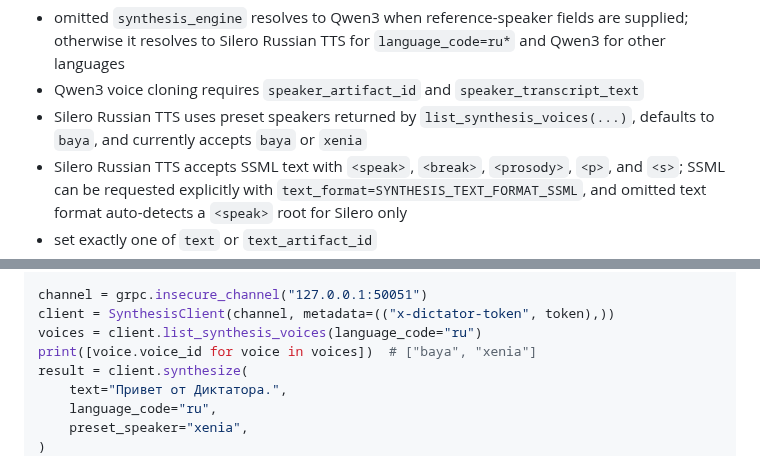
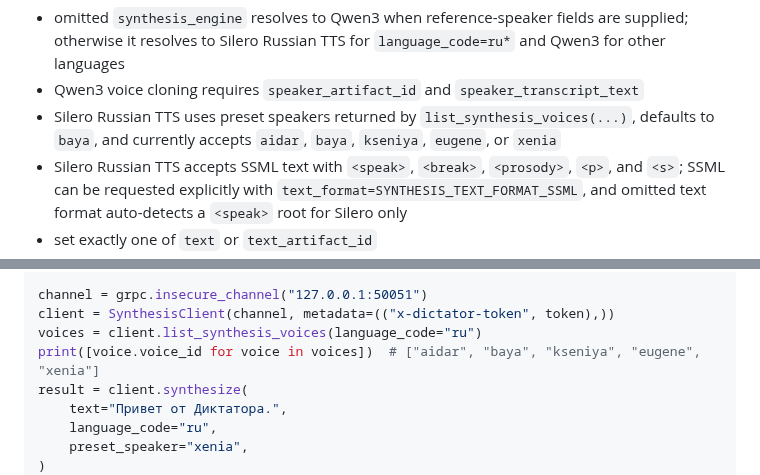
Before and after one commit to tyemirov/dictator, a Markdown page: docs/client-integration.md, 2 parts joined by grey strips. Rendered like a GitHub page.

Commit message:
docs: update Silero Russian TTS preset speakers list
- add "aidar", "kseniya", and "eugene" to accepted speakers
- update example output to reflect new speaker list

```diff
--- a/docs/client-integration.md
+++ b/docs/client-integration.md
@@ -298,7 +298,7 @@ Rules:
 
 - omitted `synthesis_engine` resolves to Qwen3 when reference-speaker fields are supplied; otherwise it resolves to Silero Russian TTS for `language_code=ru*` and Qwen3 for other languages
 - Qwen3 voice cloning requires `speaker_artifact_id` and `speaker_transcript_text`
-- Silero Russian TTS uses preset speakers returned by `list_synthesis_voices(...)`, defaults to `baya`, and currently accepts `baya` or `xenia`
+- Silero Russian TTS uses preset speakers returned by `list_synthesis_voices(...)`, defaults to `baya`, and currently accepts `aidar`, `baya`, `kseniya`, `eugene`, or `xenia`
 - Silero Russian TTS accepts SSML text with `<speak>`, `<break>`, `<prosody>`, `<p>`, and `<s>`; SSML can be requested explicitly with `text_format=SYNTHESIS_TEXT_FORMAT_SSML`, and omitted text format auto-detects a `<speak>` root for Silero only
 - set exactly one of `text` or `text_artifact_id`
 - omitted `audio_format` resolves to WAV / PCM signed 16-bit little-endian / 24000 Hz / mono / 16-bit
@@ -364,7 +364,7 @@ from dictator.speech.v1 import voice_pb2
 channel = grpc.insecure_channel("127.0.0.1:50051")
 client = SynthesisClient(channel, metadata=(("x-dictator-token", token),))
 voices = client.list_synthesis_voices(language_code="ru")
-print([voice.voice_id for voice in voices])  # ["baya", "xenia"]
+print([voice.voice_id for voice in voices])  # ["aidar", "baya", "kseniya", "eugene", "xenia"]
 result = client.synthesize(
     text="Привет от Диктатора.",
     language_code="ru",
```
